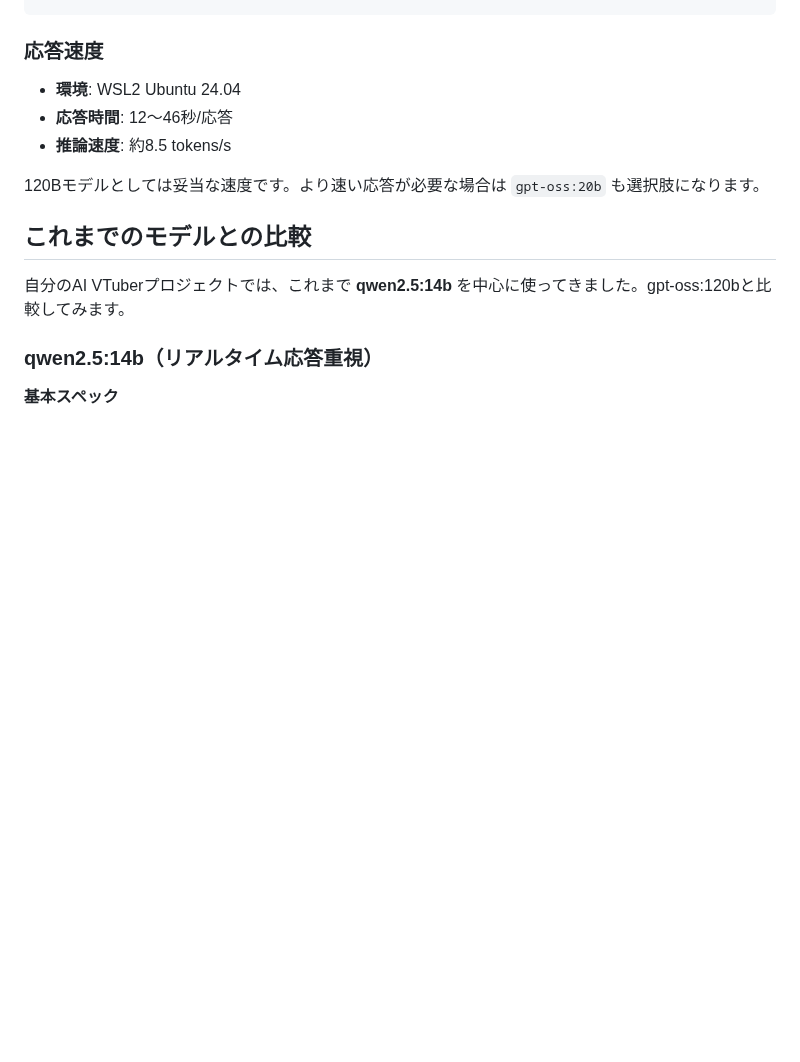
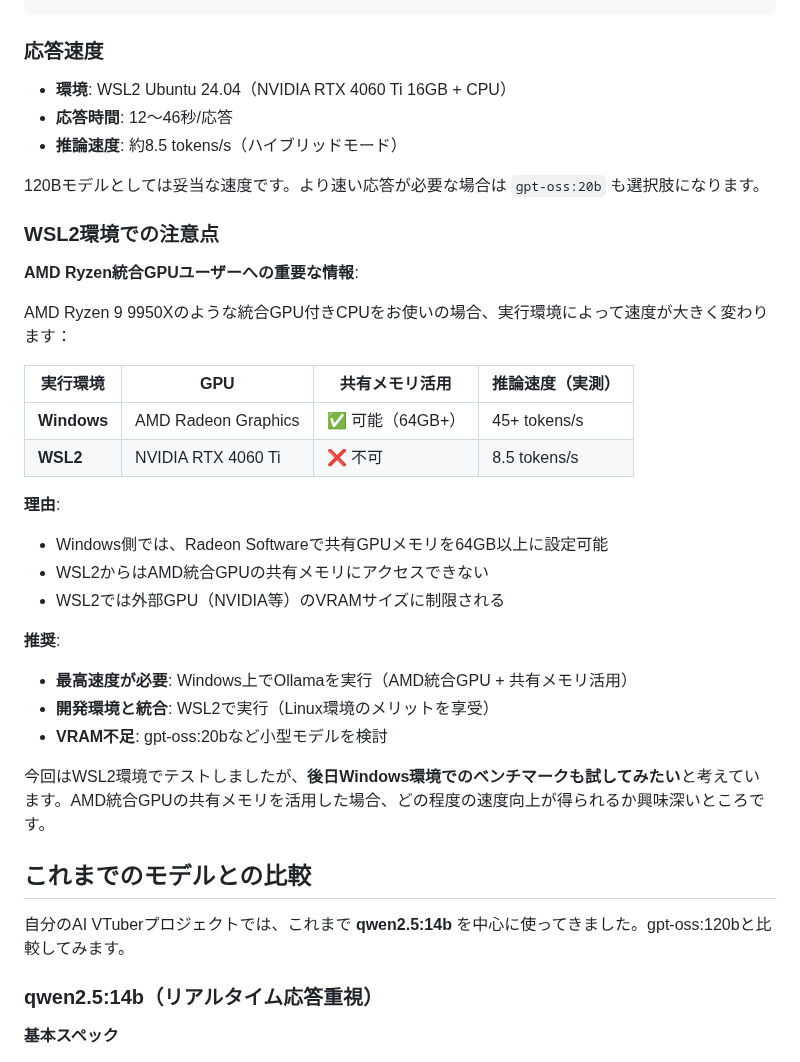
Before and after one commit to koshikawa-masato/AI-Vtuber-Project, a Markdown page: public/gpt-oss-120b_first_impression.md, the part around the change. Rendered like a GitHub page; blank space fills up the shorter version.

Commit message:
feat: WSL2環境での注意点とAMD統合GPU情報を追加
- AMD Ryzen統合GPUユーザー向けの重要な情報を追加
- Windows vs WSL2での速度比較表を追加（45+ tps vs 8.5 tps）
- 共有GPUメモリ活用の可否を明記
- 実行環境別の推奨事項を追加
- 後日Windows環境でのベンチマーク予定を記載

🤖 Generated with [Claude Code](https://claude.com/claude-code)

Co-Authored-By: Claude <noreply@anthropic.com>

```diff
--- a/public/gpt-oss-120b_first_impression.md
+++ b/public/gpt-oss-120b_first_impression.md
@@ -95,11 +95,34 @@ if response.startswith('Thinking...'):
 
 ### 応答速度
 
-- **環境**: WSL2 Ubuntu 24.04
+- **環境**: WSL2 Ubuntu 24.04（NVIDIA RTX 4060 Ti 16GB + CPU）
 - **応答時間**: 12〜46秒/応答
-- **推論速度**: 約8.5 tokens/s
+- **推論速度**: 約8.5 tokens/s（ハイブリッドモード）
 
 120Bモデルとしては妥当な速度です。より速い応答が必要な場合は `gpt-oss:20b` も選択肢になります。
+
+### WSL2環境での注意点
+
+**AMD Ryzen統合GPUユーザーへの重要な情報**:
+
+AMD Ryzen 9 9950Xのような統合GPU付きCPUをお使いの場合、実行環境によって速度が大きく変わります：
+
+| 実行環境 | GPU | 共有メモリ活用 | 推論速度（実測） |
+|---------|-----|--------------|-----------------|
+| **Windows** | AMD Radeon Graphics | ✅ 可能（64GB+） | 45+ tokens/s |
+| **WSL2** | NVIDIA RTX 4060 Ti | ❌ 不可 | 8.5 tokens/s |
+
+**理由**:
+- Windows側では、Radeon Softwareで共有GPUメモリを64GB以上に設定可能
+- WSL2からはAMD統合GPUの共有メモリにアクセスできない
+- WSL2では外部GPU（NVIDIA等）のVRAMサイズに制限される
+
+**推奨**:
+- **最高速度が必要**: Windows上でOllamaを実行（AMD統合GPU + 共有メモリ活用）
+- **開発環境と統合**: WSL2で実行（Linux環境のメリットを享受）
+- **VRAM不足**: gpt-oss:20bなど小型モデルを検討
+
+今回はWSL2環境でテストしましたが、**後日Windows環境でのベンチマークも試してみたい**と考えています。AMD統合GPUの共有メモリを活用した場合、どの程度の速度向上が得られるか興味深いところです。
 
 ## これまでのモデルとの比較
 
```
